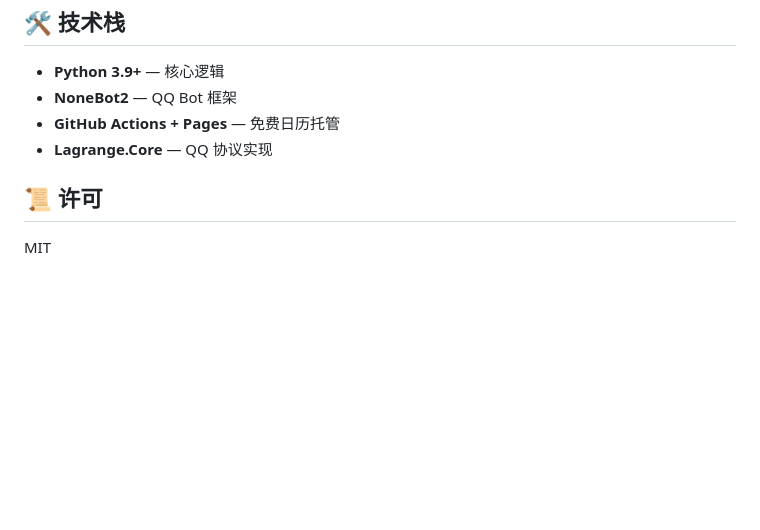
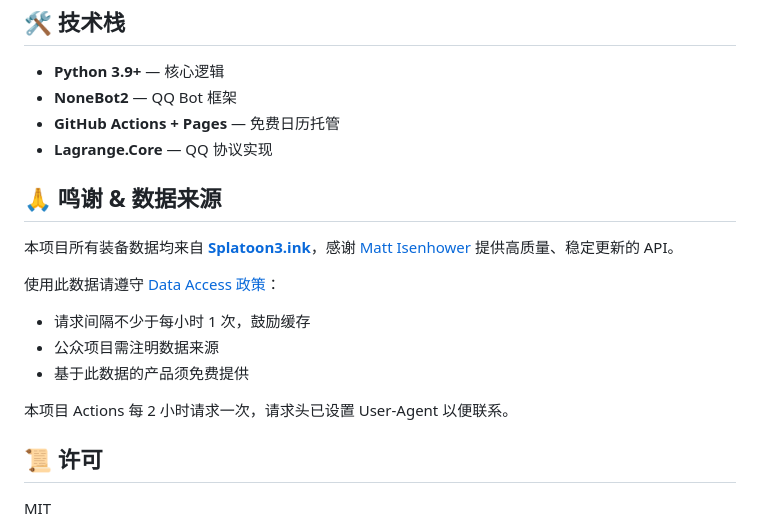
Before and after one commit to Cinamon99/gear, a Markdown page: README.md, the part around the change. Drawn GitHub-style; blank space fills up the shorter version.

```diff
--- a/README.md
+++ b/README.md
@@ -100,6 +100,18 @@ gear/
 - **GitHub Actions + Pages** — 免费日历托管
 - **Lagrange.Core** — QQ 协议实现
 
+## 🙏 鸣谢 & 数据来源
+
+本项目所有装备数据均来自 **[Splatoon3.ink](https://splatoon3.ink)**，感谢 [Matt Isenhower](https://github.com/misenhower) 提供高质量、稳定更新的 API。
+
+使用此数据请遵守 [Data Access 政策](https://github.com/misenhower/splatoon3.ink/wiki/Data-Access)：
+
+- 请求间隔不少于每小时 1 次，鼓励缓存
+- 公众项目需注明数据来源
+- 基于此数据的产品须免费提供
+
+本项目 Actions 每 2 小时请求一次，请求头已设置 User-Agent 以便联系。
+
 ## 📜 许可
 
 MIT
```
